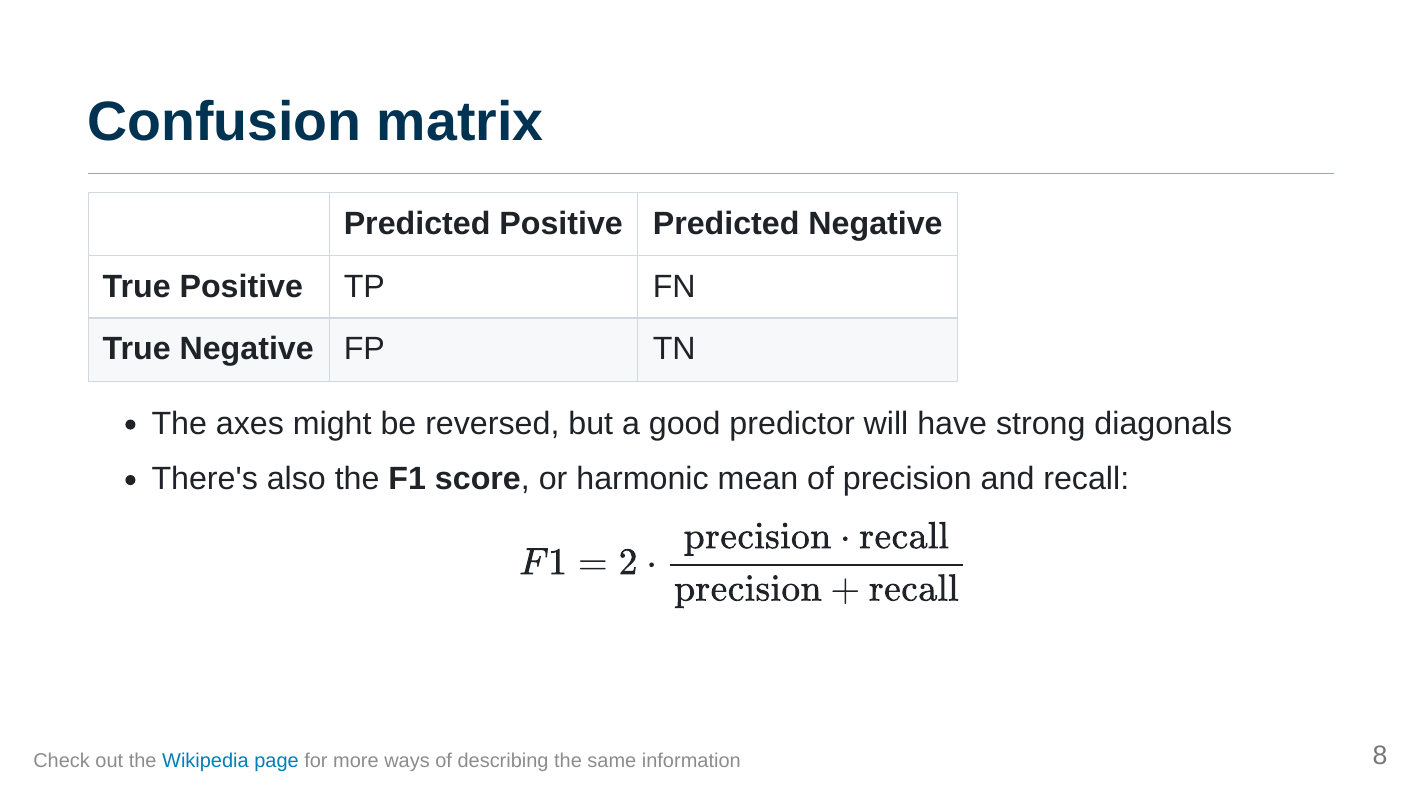
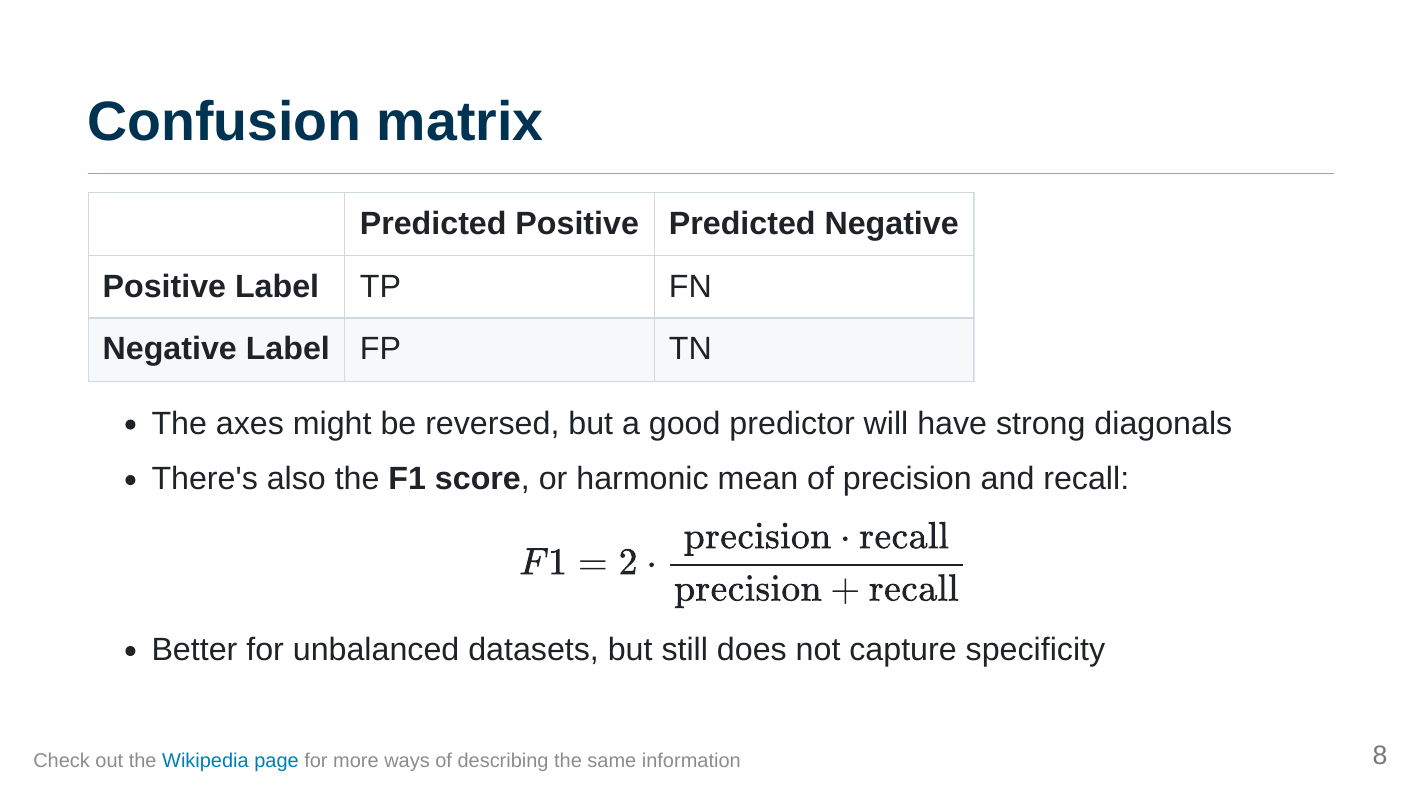
Before and after one commit to mru-data3464/f26, a Quarto document (lectures/02-basic-models.qmd): page 9 of 23. The pictures show the output file slides/02-basic-models.pdf that the author committed with the source.

Commit message:
Marp CI build output

```diff
--- a/lectures/02-basic-models.qmd
+++ b/lectures/02-basic-models.qmd
@@ -101,12 +101,13 @@ demo-data: ""
 
 |                   | Predicted Positive | Predicted Negative |
 | ----------------- | ------------------ | ------------------ |
-| **True Positive** | TP                 | FN                 |
-| **True Negative** | FP                 | TN                 |
+| **Positive Label** | TP                 | FN                 |
+| **Negative Label** | FP                 | TN                 |
 
 * The axes might be reversed, but a good predictor will have strong diagonals
 * There's also the **F1 score**, or harmonic mean of precision and recall:
     $$F1 = 2 \cdot \frac{\mathrm{precision} \cdot \mathrm{recall}}{\mathrm{precision} + \mathrm{recall}}$$
+* Better for unbalanced datasets, but still does not capture specificity
 
 <footer>Check out the <a href="https://en.wikipedia.org/wiki/Confusion_matrix">Wikipedia page</a> for more ways of describing the same information</footer>
 
```
Also changed, not shown: slides/01-intro.html, slides/01-intro.pdf, slides/02-basic-models.html, slides/02-basic-models.pdf.
